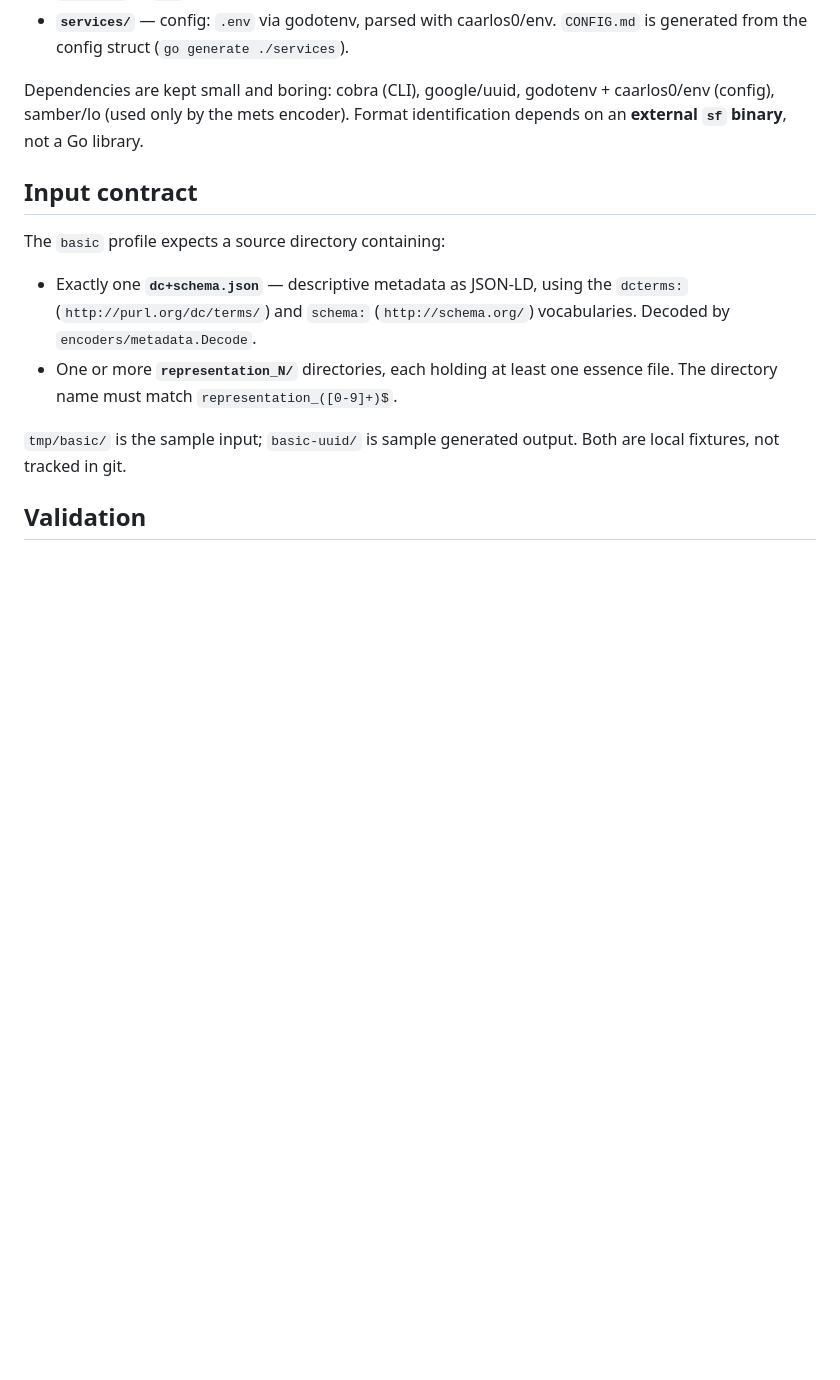
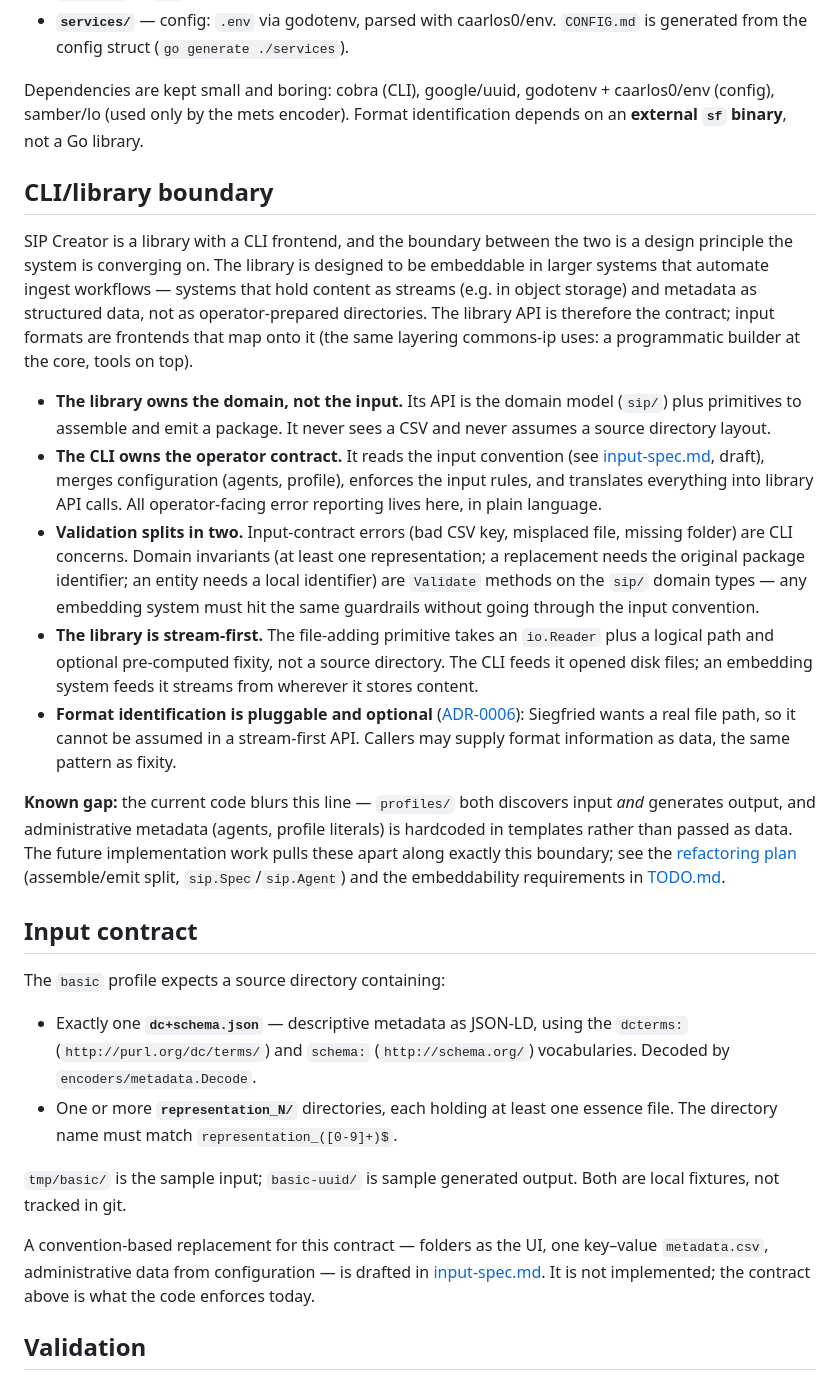
Before and after one commit to ugent-library/sip-creator, a Markdown page: docs/sip-creator-design.md, the part around the change. Rendered like a GitHub page; blank space fills up the shorter version.

Commit message:
Changed: sip-creator-design.md — document the CLI/library boundary
The library owns the domain (stream-first, metadata as data, domain
invariants as Validate methods); the CLI owns the operator contract.
Cross-links the draft input spec and notes the known gap: profiles/
currently blurs the line.

Co-Authored-By: Claude Fable 5 <noreply@anthropic.com>

```diff
--- a/docs/sip-creator-design.md
+++ b/docs/sip-creator-design.md
@@ -104,6 +104,18 @@ Layered by responsibility. The `sip/` graph is the shared domain; everything els
 
 Dependencies are kept small and boring: cobra (CLI), google/uuid, godotenv + caarlos0/env (config), samber/lo (used only by the mets encoder). Format identification depends on an **external `sf` binary**, not a Go library.
 
+## CLI/library boundary
+
+SIP Creator is a library with a CLI frontend, and the boundary between the two is a design principle the system is converging on. The library is designed to be embeddable in larger systems that automate ingest workflows — systems that hold content as streams (e.g. in object storage) and metadata as structured data, not as operator-prepared directories. The library API is therefore the contract; input formats are frontends that map onto it (the same layering commons-ip uses: a programmatic builder at the core, tools on top).
+
+- **The library owns the domain, not the input.** Its API is the domain model (`sip/`) plus primitives to assemble and emit a package. It never sees a CSV and never assumes a source directory layout.
+- **The CLI owns the operator contract.** It reads the input convention (see [input-spec.md](input-spec.md), draft), merges configuration (agents, profile), enforces the input rules, and translates everything into library API calls. All operator-facing error reporting lives here, in plain language.
+- **Validation splits in two.** Input-contract errors (bad CSV key, misplaced file, missing folder) are CLI concerns. Domain invariants (at least one representation; a replacement needs the original package identifier; an entity needs a local identifier) are `Validate` methods on the `sip/` domain types — any embedding system must hit the same guardrails without going through the input convention.
+- **The library is stream-first.** The file-adding primitive takes an `io.Reader` plus a logical path and optional pre-computed fixity, not a source directory. The CLI feeds it opened disk files; an embedding system feeds it streams from wherever it stores content.
+- **Format identification is pluggable and optional** ([ADR-0006](decisions/0006-format-identification-optional.md)): Siegfried wants a real file path, so it cannot be assumed in a stream-first API. Callers may supply format information as data, the same pattern as fixity.
+
+**Known gap:** the current code blurs this line — `profiles/` both discovers input *and* generates output, and administrative metadata (agents, profile literals) is hardcoded in templates rather than passed as data. The future implementation work pulls these apart along exactly this boundary; see the [refactoring plan](plans/refactoring-plan.md) (assemble/emit split, `sip.Spec`/`sip.Agent`) and the embeddability requirements in [TODO.md](TODO.md).
+
 ## Input contract
 
 The `basic` profile expects a source directory containing:
@@ -112,6 +124,8 @@ The `basic` profile expects a source directory containing:
 - One or more **`representation_N/`** directories, each holding at least one essence file. The directory name must match `representation_([0-9]+)$`.
 
 `tmp/basic/` is the sample input; `basic-uuid/` is sample generated output. Both are local fixtures, not tracked in git.
+
+A convention-based replacement for this contract — folders as the UI, one key–value `metadata.csv`, administrative data from configuration — is drafted in [input-spec.md](input-spec.md). It is not implemented; the contract above is what the code enforces today.
 
 ## Validation
 
```
